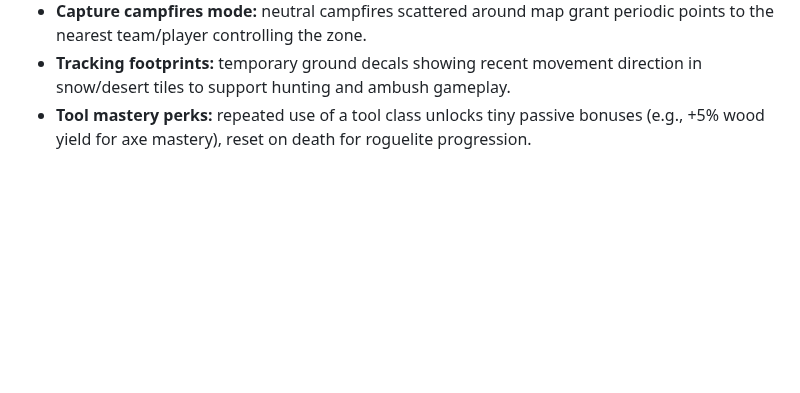
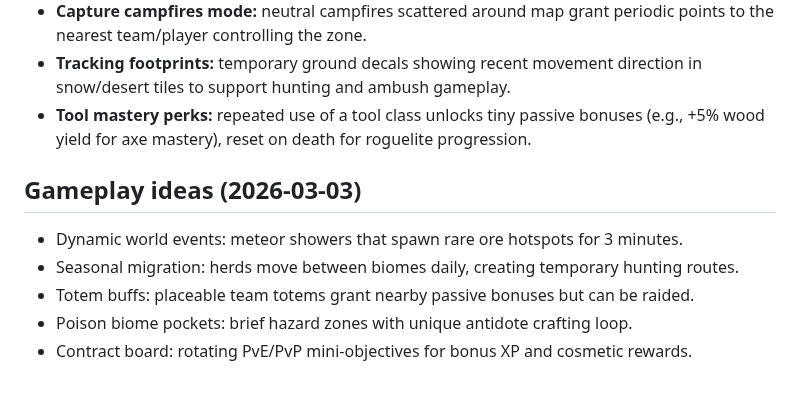
Before and after one commit to xadezv/io-game, a Markdown page: IDEAS.md, the part around the change. Rendered like a GitHub page; blank space fills up the shorter version.

Commit message:
docs(ideas): add new gameplay ideas

```diff
--- a/IDEAS.md
+++ b/IDEAS.md
@@ -564,3 +564,11 @@ Server can enable weekly mutators (e.g., Double Night, Cold Front, Rich Veins) t
 - **Capture campfires mode:** neutral campfires scattered around map grant periodic points to the nearest team/player controlling the zone.
 - **Tracking footprints:** temporary ground decals showing recent movement direction in snow/desert tiles to support hunting and ambush gameplay.
 - **Tool mastery perks:** repeated use of a tool class unlocks tiny passive bonuses (e.g., +5% wood yield for axe mastery), reset on death for roguelite progression.
+
+## Gameplay ideas (2026-03-03)
+
+- Dynamic world events: meteor showers that spawn rare ore hotspots for 3 minutes.
+- Seasonal migration: herds move between biomes daily, creating temporary hunting routes.
+- Totem buffs: placeable team totems grant nearby passive bonuses but can be raided.
+- Poison biome pockets: brief hazard zones with unique antidote crafting loop.
+- Contract board: rotating PvE/PvP mini-objectives for bonus XP and cosmetic rewards.
```
